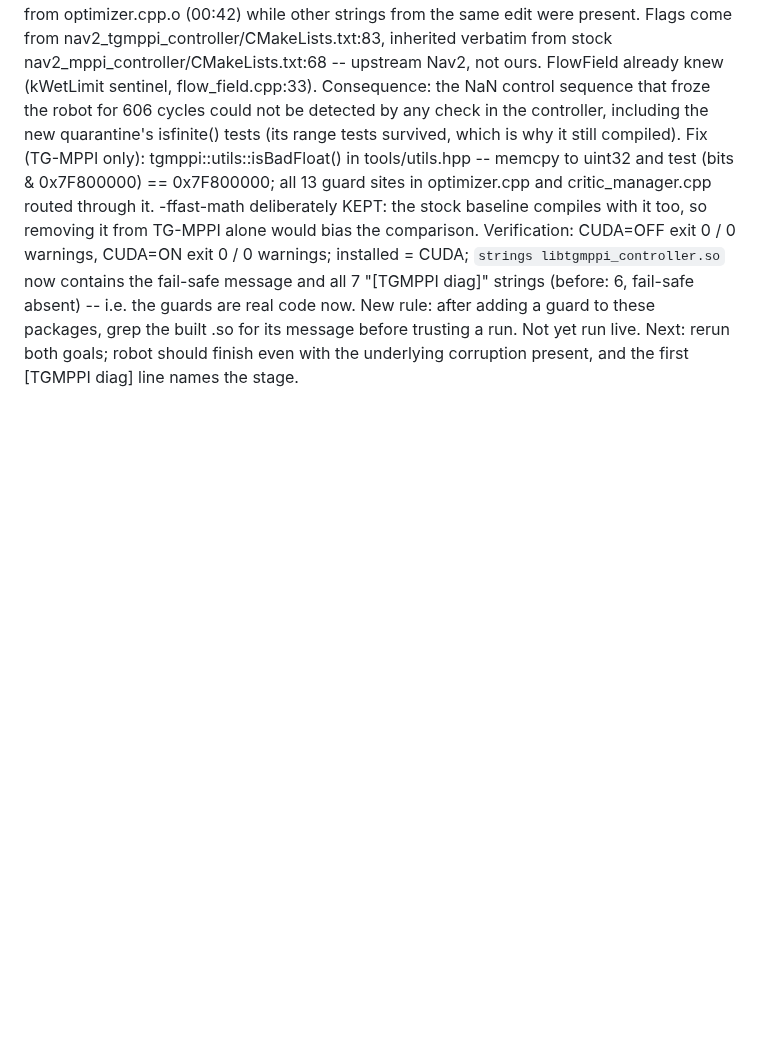
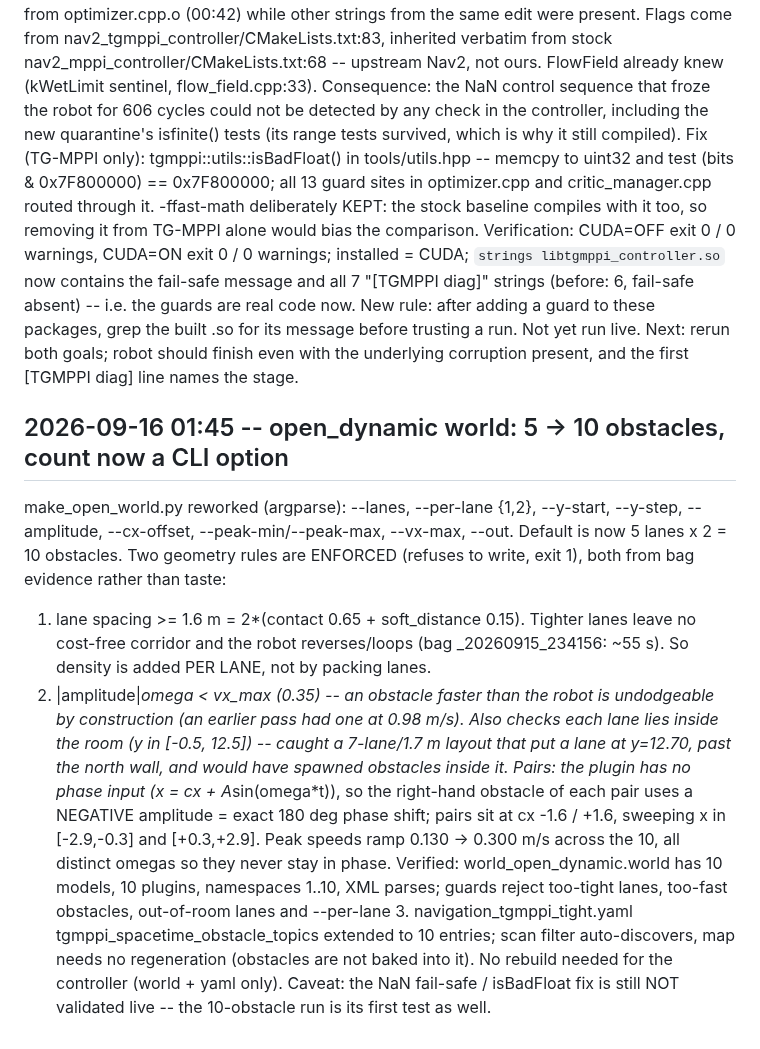
Before and after one commit to SaranSundar08/amoeba_sanbox, a Markdown page: docs/PROJECT_STATUS.md, the part around the change. Drawn GitHub-style; blank space fills up the shorter version.

Commit message:
Sept 16: open_dynamic 5 -> 10 obstacles (pairs per lane, anti-phase via negative amplitude); generator takes --lanes/--per-lane with enforced spacing, speed and room-bounds checks
Co-Authored-By: Claude Opus 5 <noreply@anthropic.com>
Claude-Session: https://claude.ai/code/session_01DbHUjqXcXamdZuj9j3DMvN

```diff
--- a/docs/PROJECT_STATUS.md
+++ b/docs/PROJECT_STATUS.md
@@ -2573,3 +2573,29 @@ code now. New rule: after adding a guard to these packages, grep the built .so f
 its message before trusting a run.
 Not yet run live. Next: rerun both goals; robot should finish even with the
 underlying corruption present, and the first [TGMPPI diag] line names the stage.
+
+## 2026-09-16 01:45 -- open_dynamic world: 5 -> 10 obstacles, count now a CLI option
+
+make_open_world.py reworked (argparse): --lanes, --per-lane {1,2}, --y-start, --y-step,
+--amplitude, --cx-offset, --peak-min/--peak-max, --vx-max, --out. Default is now
+5 lanes x 2 = 10 obstacles. Two geometry rules are ENFORCED (refuses to write, exit 1),
+both from bag evidence rather than taste:
+  1. lane spacing >= 1.6 m = 2*(contact 0.65 + soft_distance 0.15). Tighter lanes leave
+     no cost-free corridor and the robot reverses/loops (bag _20260915_234156: ~55 s).
+     So density is added PER LANE, not by packing lanes.
+  2. |amplitude|*omega < vx_max (0.35) -- an obstacle faster than the robot is
+     undodgeable by construction (an earlier pass had one at 0.98 m/s).
+Also checks each lane lies inside the room (y in [-0.5, 12.5]) -- caught a 7-lane/1.7 m
+layout that put a lane at y=12.70, past the north wall, and would have spawned obstacles
+inside it.
+Pairs: the plugin has no phase input (x = cx + A*sin(omega*t)), so the right-hand
+obstacle of each pair uses a NEGATIVE amplitude = exact 180 deg phase shift; pairs sit at
+cx -1.6 / +1.6, sweeping x in [-2.9,-0.3] and [+0.3,+2.9]. Peak speeds ramp 0.130 ->
+0.300 m/s across the 10, all distinct omegas so they never stay in phase.
+Verified: world_open_dynamic.world has 10 models, 10 plugins, namespaces 1..10, XML
+parses; guards reject too-tight lanes, too-fast obstacles, out-of-room lanes and
+--per-lane 3. navigation_tgmppi_tight.yaml tgmppi_spacetime_obstacle_topics extended to
+10 entries; scan filter auto-discovers, map needs no regeneration (obstacles are not
+baked into it). No rebuild needed for the controller (world + yaml only).
+Caveat: the NaN fail-safe / isBadFloat fix is still NOT validated live -- the 10-obstacle
+run is its first test as well.
```
